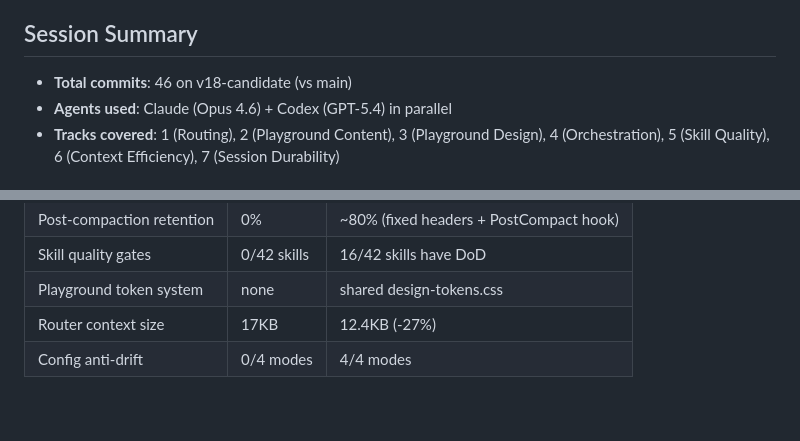
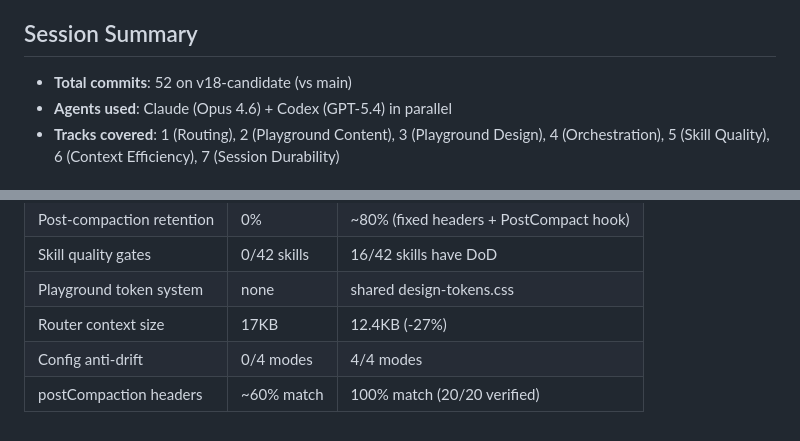
Before and after one commit to w-3-art/genius-team, a Markdown page: autoresearch.md, 2 parts joined by grey strips. Drawn GitHub-style.

Commit message:
autoresearch: journal update — 52 commits, 24 experiments, 100% header match verified

```diff
--- a/autoresearch.md
+++ b/autoresearch.md
@@ -4,6 +4,6 @@
 
 ## Session Summary
-- **Total commits**: 46 on v18-candidate (vs main)
+- **Total commits**: 52 on v18-candidate (vs main)
 - **Agents used**: Claude (Opus 4.6) + Codex (GPT-5.4) in parallel
 - **Tracks covered**: 1 (Routing), 2 (Playground Content), 3 (Playground Design), 4 (Orchestration), 5 (Skill Quality), 6 (Context Efficiency), 7 (Session Durability)
 
@@ -59,3 +59,4 @@
 | Playground token system | none | shared design-tokens.css |
 | Router context size | 17KB | 12.4KB (-27%) |
 | Config anti-drift | 0/4 modes | 4/4 modes |
+| postCompaction headers | ~60% match | 100% match (20/20 verified) |
```
Also changed, not shown: other parts of autoresearch.md (+1 -1 lines).
